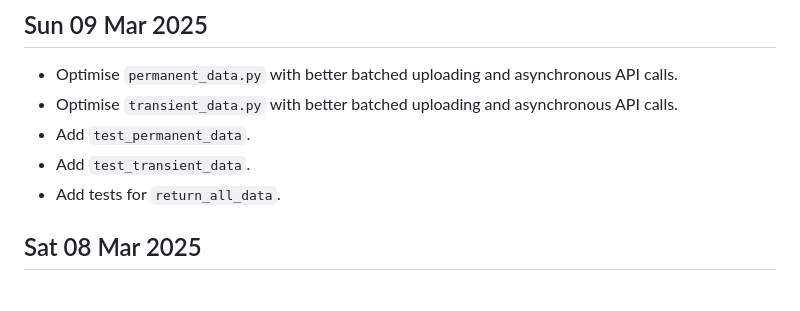
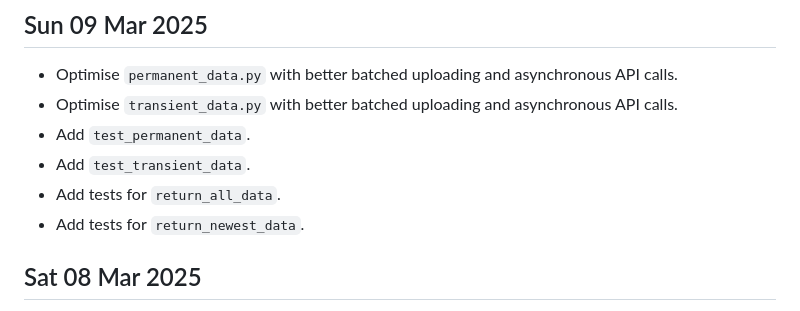
Before and after one commit to 0hAodha/fyp, a Markdown page: diary.md, the part around the change. GitHub-like rendering.

Commit message:
[diary]: Update 09 Mar

```diff
--- a/diary.md
+++ b/diary.md
@@ -4,6 +4,7 @@
 - Add `test_permanent_data`.
 - Add `test_transient_data`.
 - Add tests for `return_all_data`.
+- Add tests for `return_newest_data`.
 
 ## Sat 08 Mar 2025
 - Make CSS more responsive for smaller screens.
```
